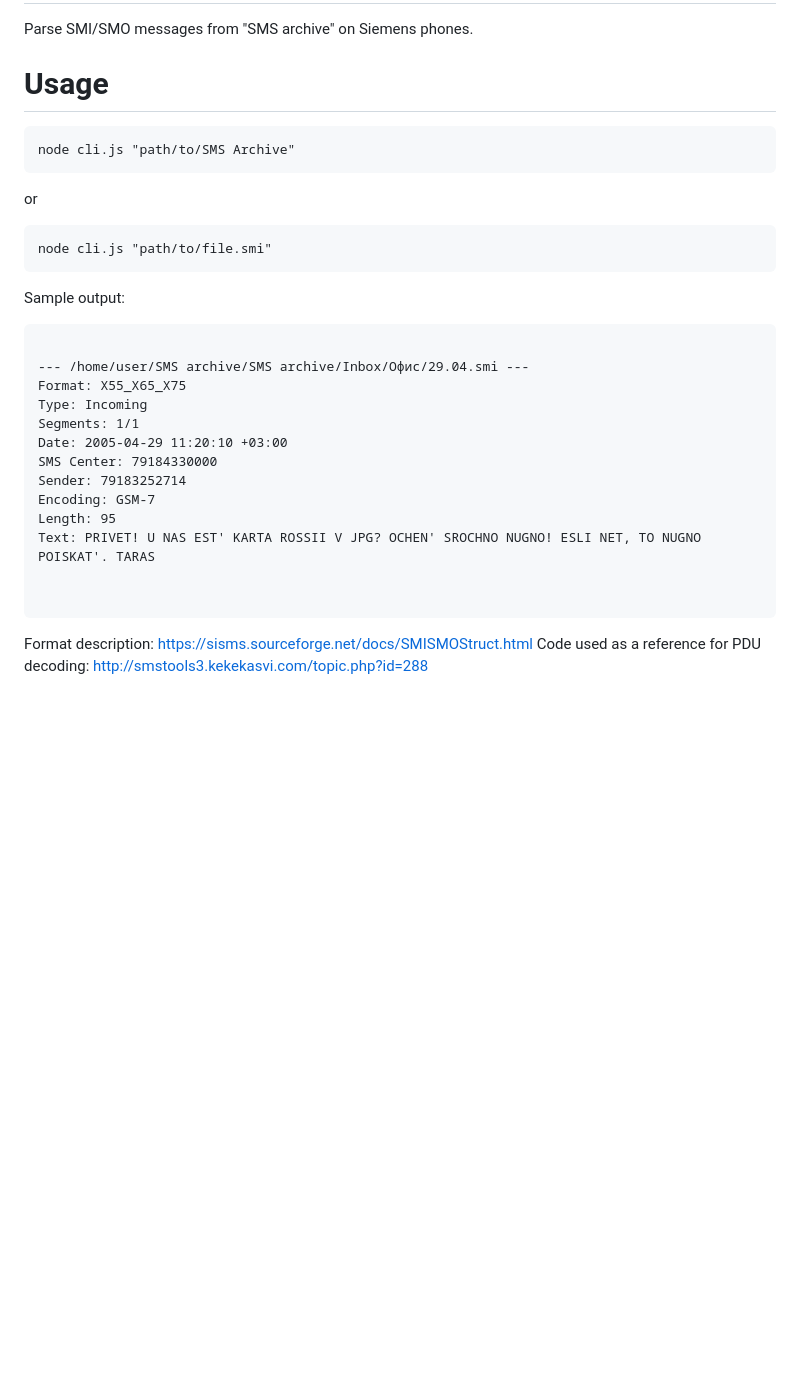
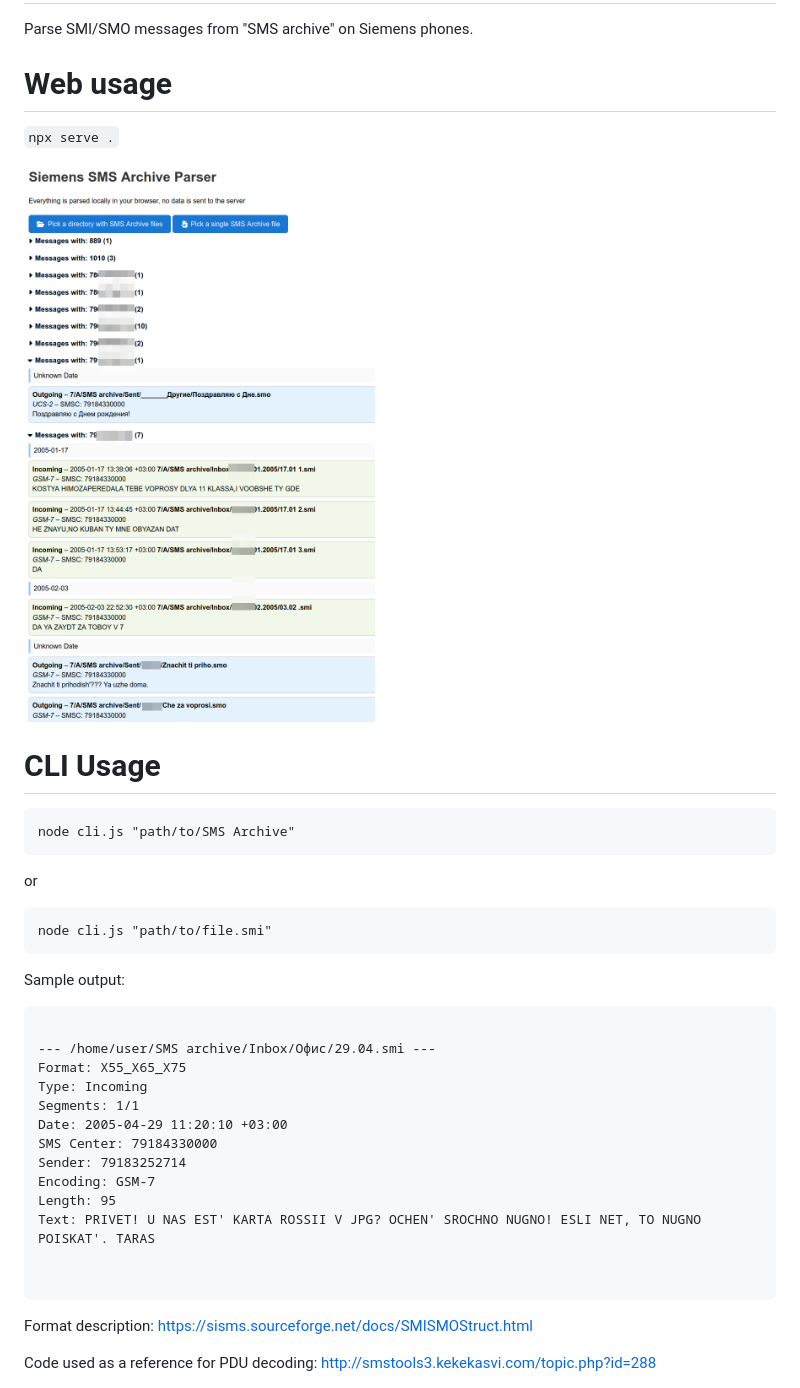
Before and after one commit to siemens-mobile-hacks/siemens-sms-parser, a Markdown page: README.md, the part around the change. GitHub-like rendering; pictures changed too: demo.png (added); blank space fills up the shorter version.

`````diff
--- a/README.md
+++ b/README.md
@@ -2,7 +2,13 @@
 
 Parse SMI/SMO messages from "SMS archive" on Siemens phones.
 
-# Usage
+# Web usage
+
+`npx serve .`
+
+![](demo.png)
+
+# CLI Usage
 
     node cli.js "path/to/SMS Archive"
 
@@ -13,7 +19,7 @@ or
 Sample output:
 ```
 
---- /home/user/SMS archive/SMS archive/Inbox/Офис/29.04.smi ---
+--- /home/user/SMS archive/Inbox/Офис/29.04.smi ---
 Format: X55_X65_X75
 Type: Incoming
 Segments: 1/1
@@ -27,4 +33,5 @@ Text: PRIVET! U NAS EST' KARTA ROSSII V JPG? OCHEN' SROCHNO NUGNO! ESLI NET, TO
 
 ````
 Format description: https://sisms.sourceforge.net/docs/SMISMOStruct.html
+
 Code used as a reference for PDU decoding: http://smstools3.kekekasvi.com/topic.php?id=288
`````
Also changed, not shown: 1 other file.
